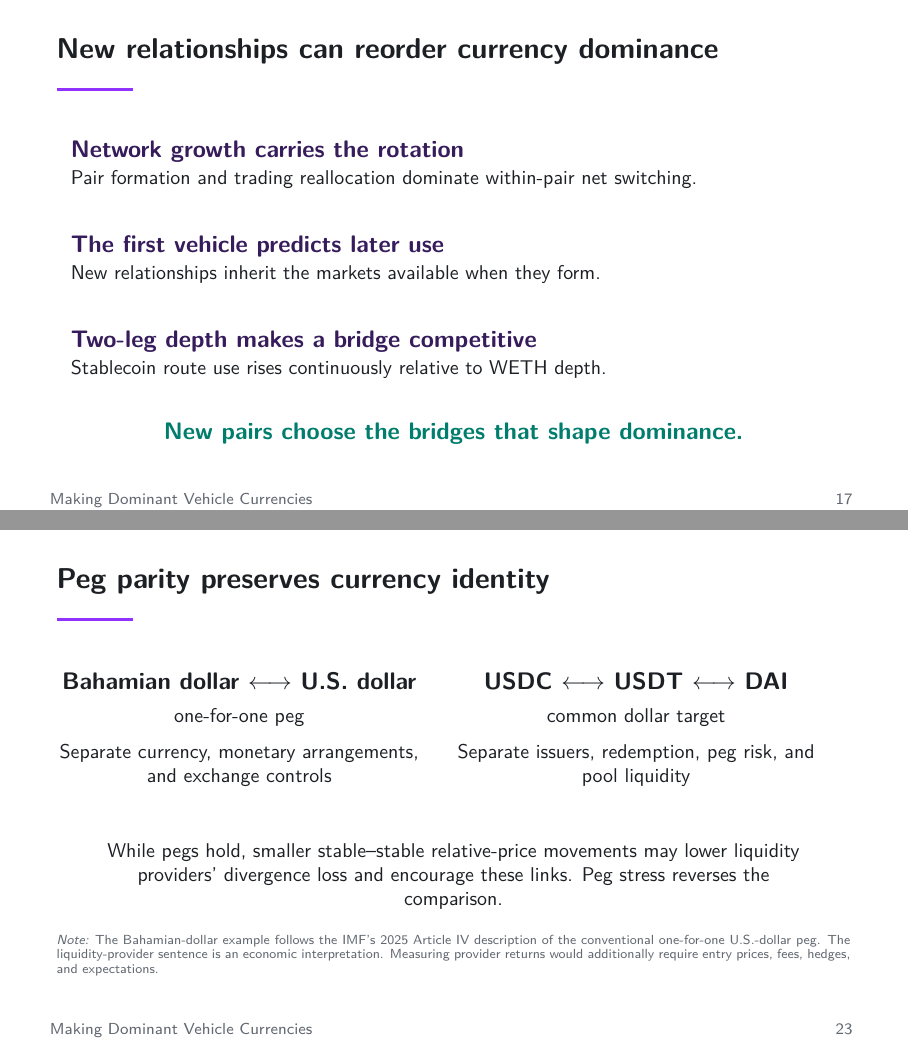
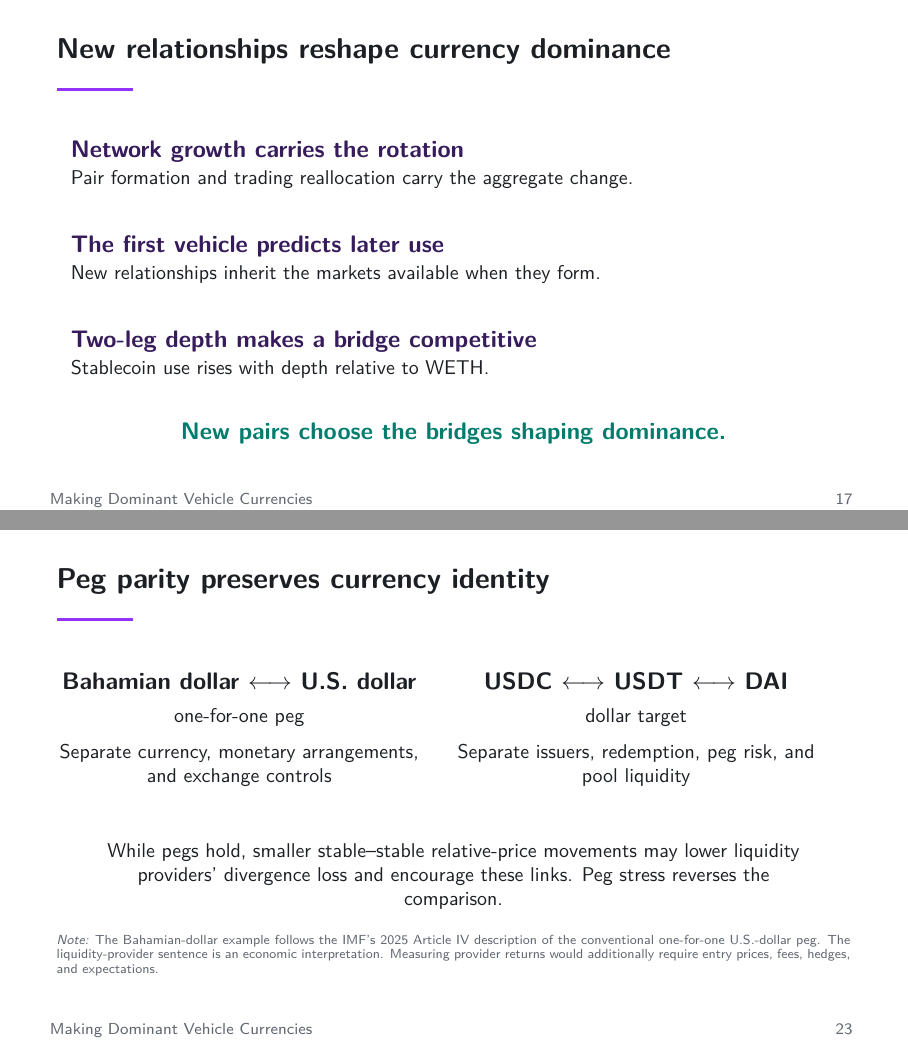
Before and after one commit to xujiahuayz/defi-vehicle-currencies, LaTeX slides (deck/main.tex, which reads deck/sections/05-close.tex, deck/sections/90-appendix.tex): pages 18 and 24 of 49, joined at a grey line. Compiled offline with pdfLaTeX.

Commit message:
Tighten closing and peg slides

```diff
--- a/deck/sections/05-close.tex
+++ b/deck/sections/05-close.tex
@@ -4,11 +4,11 @@
 % EVIDENCE-STATUS: synthesis of the central decomposition, persistence, depth, and price results.
 % EVIDENCE-SOURCES: output/exhibits/vehicle_transition_pair_decomposition.jsonl; output/exhibits/vehicle_formation_exploration.jsonl; output/exhibits/bridge_liquidity_dominance.jsonl; output/exhibits/exact_vehicle_frontier_monthly.jsonl
 % VISUAL-FUNCTION: economic takeaway | three short findings and one synthesis line | close on relationships, inherited vehicles, and two-leg depth
-\begin{frame}{New relationships can reorder currency dominance}
+\begin{frame}{New relationships reshape currency dominance}
 \vspace{0.18cm}
 \begin{beamercolorbox}[rounded=true,sep=0.25cm,wd=\textwidth]{block body}
 {\large\bfseries\color{ucldark}Network growth carries the rotation\par}
-{\small Pair formation and trading reallocation dominate within-pair net switching.}
+{\small Pair formation and trading reallocation carry the aggregate change.}
 \end{beamercolorbox}
 \vspace{0.30cm}
 \begin{beamercolorbox}[rounded=true,sep=0.25cm,wd=\textwidth]{block body}
@@ -18,8 +18,8 @@
 \vspace{0.30cm}
 \begin{beamercolorbox}[rounded=true,sep=0.25cm,wd=\textwidth]{block body}
 {\large\bfseries\color{ucldark}Two-leg depth makes a bridge competitive\par}
-{\small Stablecoin route use rises continuously relative to WETH depth.}
+{\small Stablecoin use rises with depth relative to WETH.}
 \end{beamercolorbox}
 \vspace{0.34cm}
-{\large\bfseries\color{stable}\centering New pairs choose the bridges that shape dominance.\par}
+{\large\bfseries\color{stable}\centering New pairs choose the bridges shaping dominance.\par}
 \end{frame}
--- a/deck/sections/90-appendix.tex
+++ b/deck/sections/90-appendix.tex
@@ -162,7 +162,7 @@ A20 V4 participation\par
 \centering
 {\large\bfseries USDC $\longleftrightarrow$ USDT $\longleftrightarrow$ DAI\par}
 \vspace{0.16cm}
-{\small common dollar target\par}
+{\small dollar target\par}
 \vspace{0.22cm}
 {\small Separate issuers, redemption, peg risk, and pool liquidity\par}
 \end{beamercolorbox}
```
Also changed, not shown: deck/script.md (+1 -1 lines).
